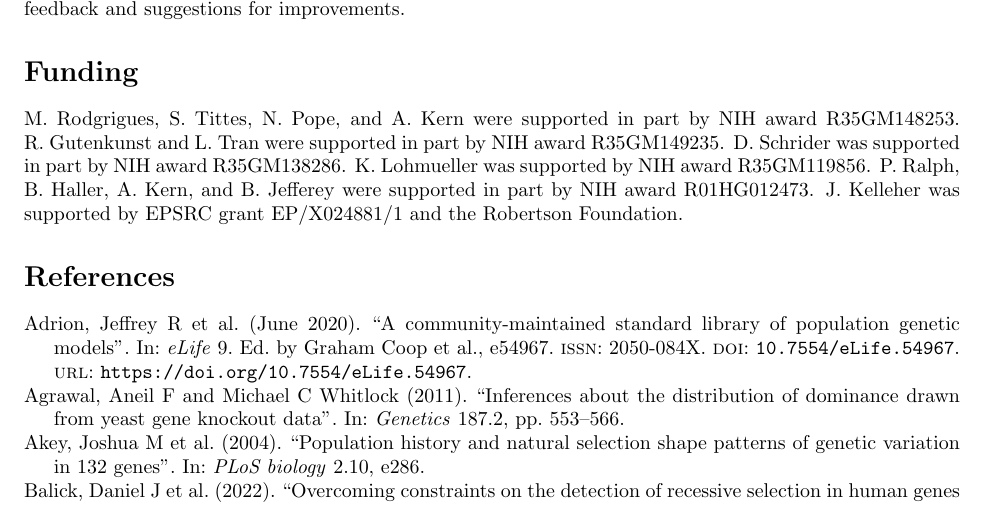
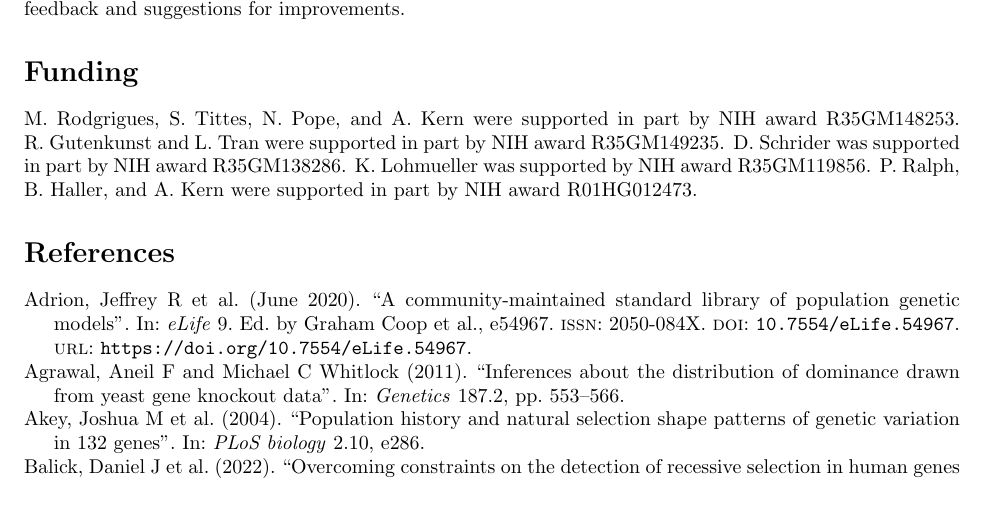
Before and after one commit to popsim-consortium/analysis2_manuscript, a LaTeX document (analysis2_manuscript.tex): part of page 17 of 26, cut so that both start at the same text. Compiled offline with pdfLaTeX.

Commit message:
adjust JK funding

```diff
--- a/analysis2_manuscript.tex
+++ b/analysis2_manuscript.tex
@@ -1095,10 +1095,8 @@ workshop participants who provided feedback and suggestions for improvements.
     R.~Gutenkunst and L.~Tran were supported in part by NIH award R35GM149235.
     D.~Schrider was supported in part by NIH award R35GM138286.
     K.~Lohmueller was supported by NIH award R35GM119856.
-    P.~Ralph, B.~Haller, A.~Kern, and B.~Jefferey
+    P.~Ralph, B.~Haller, and A.~Kern
     were supported in part by NIH award R01HG012473.
-    J.~Kelleher was supported by EPSRC grant EP/X024881/1
-    and the Robertson Foundation.
 
 
 \printbibliography
```
